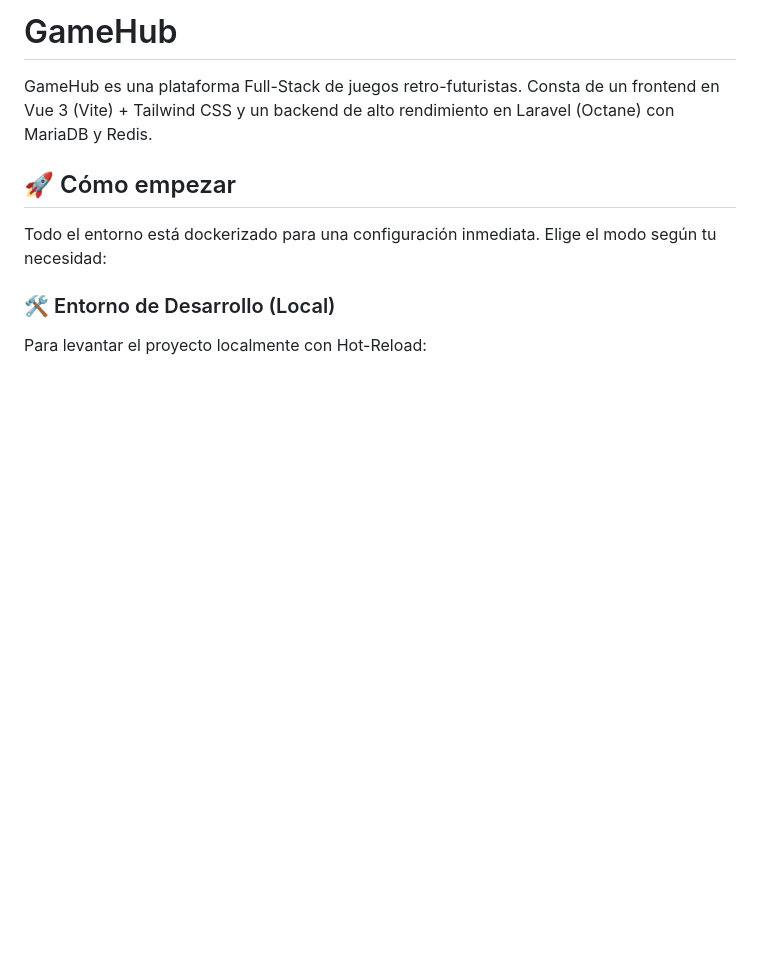
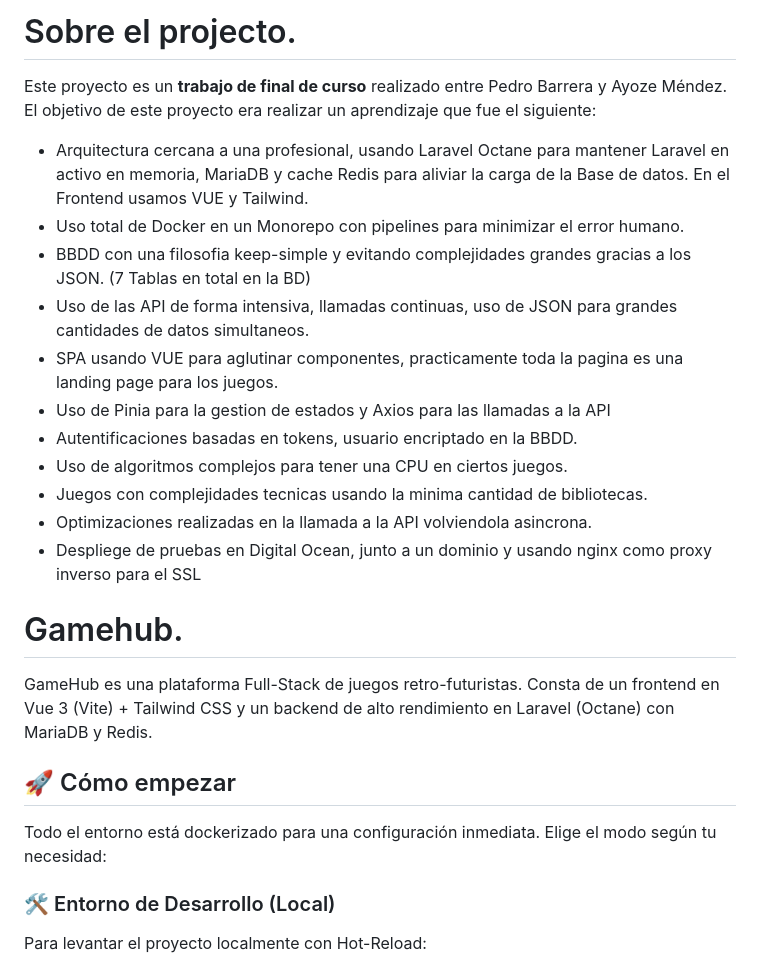
Before and after one commit to Ayo97Dev/GameHub-ProyectoFinal, a Markdown page: README.md, the part around the change. Drawn GitHub-style; blank space fills up the shorter version.

Commit message:
Expandir el readme con info del proyecto.

```diff
--- a/README.md
+++ b/README.md
@@ -1,6 +1,23 @@
-# GameHub
+# Sobre el projecto.
+
+Este proyecto es un **trabajo de final de curso** realizado entre Pedro Barrera y Ayoze Méndez. El objetivo de este proyecto era realizar un aprendizaje que fue el siguiente:
+
+- Arquitectura cercana a una profesional, usando Laravel Octane para mantener Laravel en activo en memoria, MariaDB y cache Redis para aliviar la carga de la Base de datos. En el Frontend usamos VUE y Tailwind.
+- Uso total de Docker en un Monorepo con pipelines para minimizar el error humano.
+- BBDD con una filosofia keep-simple y evitando complejidades grandes gracias a los JSON. (7 Tablas en total en la BD)
+- Uso de las API de forma intensiva, llamadas continuas, uso de JSON para grandes cantidades de datos simultaneos.
+- SPA usando VUE para aglutinar componentes, practicamente toda la pagina es una landing page para los juegos.
+- Uso de Pinia para la gestion de estados y Axios para las llamadas a la API
+- Autentificaciones basadas en tokens, usuario encriptado en la BBDD.
+- Uso de algoritmos complejos para tener una CPU en ciertos juegos.
+- Juegos con complejidades tecnicas usando la minima cantidad de bibliotecas.
+- Optimizaciones realizadas en la llamada a la API volviendola asincrona.
+- Despliege de pruebas en Digital Ocean, junto a un dominio y usando nginx como proxy inverso para el SSL
+
+# Gamehub.
 
 GameHub es una plataforma Full-Stack de juegos retro-futuristas. Consta de un frontend en Vue 3 (Vite) + Tailwind CSS y un backend de alto rendimiento en Laravel (Octane) con MariaDB y Redis.
+
 
 ## 🚀 Cómo empezar
 
```
